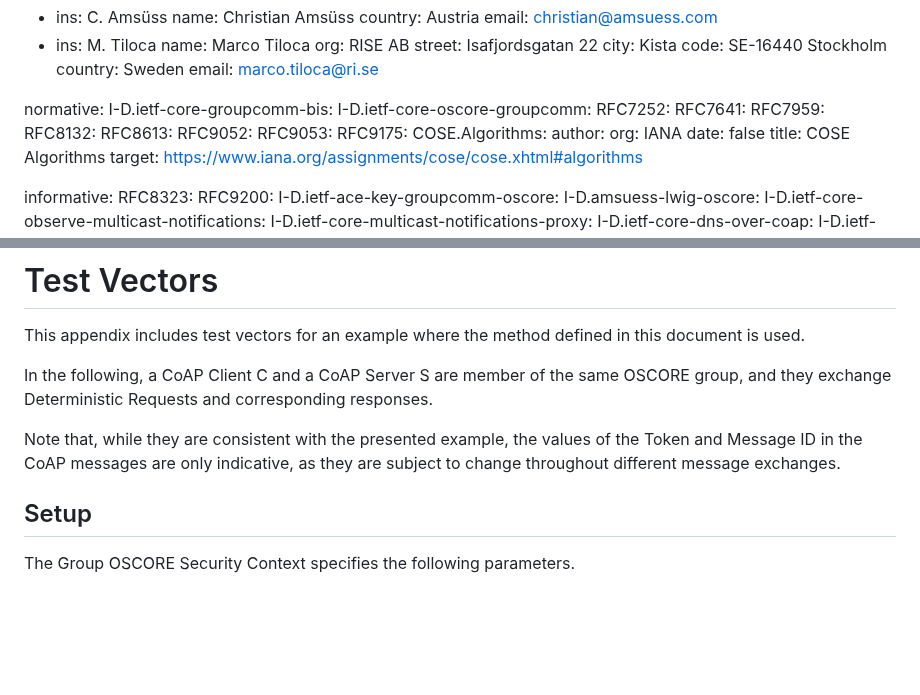
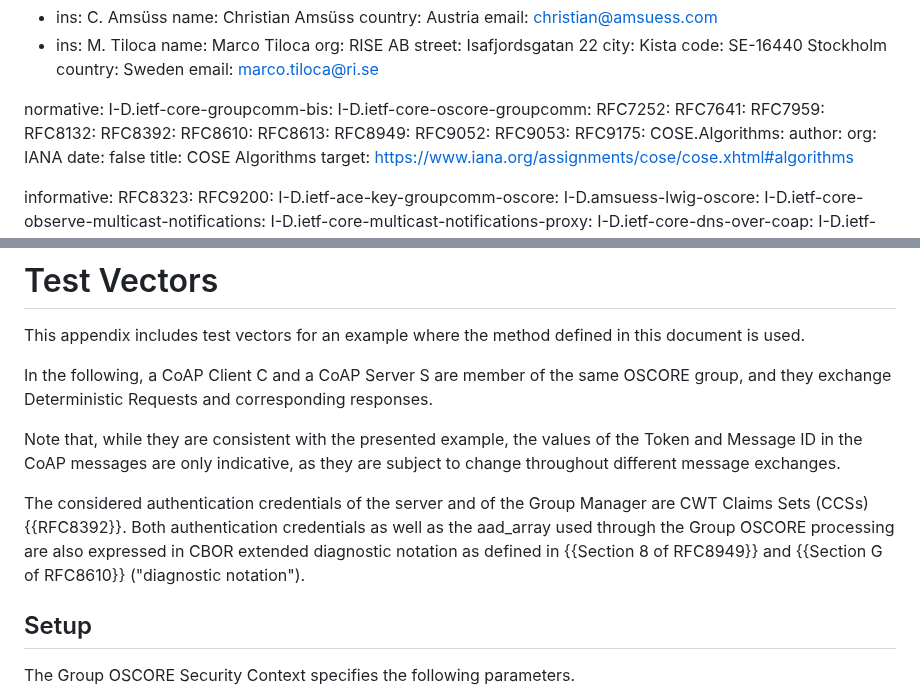
Before and after one commit to core-wg/cacheable-oscore, a Markdown page: draft-ietf-core-cacheable-oscore.md, 2 parts joined by grey strips. Rendered like a GitHub page; blank space fills up the shorter version.

Commit message:
More information in the preamble of the test vectors

```diff
--- a/draft-ietf-core-cacheable-oscore.md
+++ b/draft-ietf-core-cacheable-oscore.md
@@ -35,7 +35,10 @@ normative:
   RFC7641:
   RFC7959:
   RFC8132:
+  RFC8392:
+  RFC8610:
   RFC8613:
+  RFC8949:
   RFC9052:
   RFC9053:
   RFC9175:
@@ -735,6 +738,8 @@ In the following, a CoAP Client C and a CoAP Server S are member of the same OSC
 
 Note that, while they are consistent with the presented example, the values of the Token and Message ID in the CoAP messages are only indicative, as they are subject to change throughout different message exchanges.
 
+The considered authentication credentials of the server and of the Group Manager are CWT Claims Sets (CCSs) {{RFC8392}}. Both authentication credentials as well as the aad_array used through the Group OSCORE processing are also expressed in CBOR extended diagnostic notation as defined in {{Section 8 of RFC8949}} and {{Section G of RFC8610}} ("diagnostic notation").
+
 ## Setup
 
 The Group OSCORE Security Context specifies the following parameters.
```
